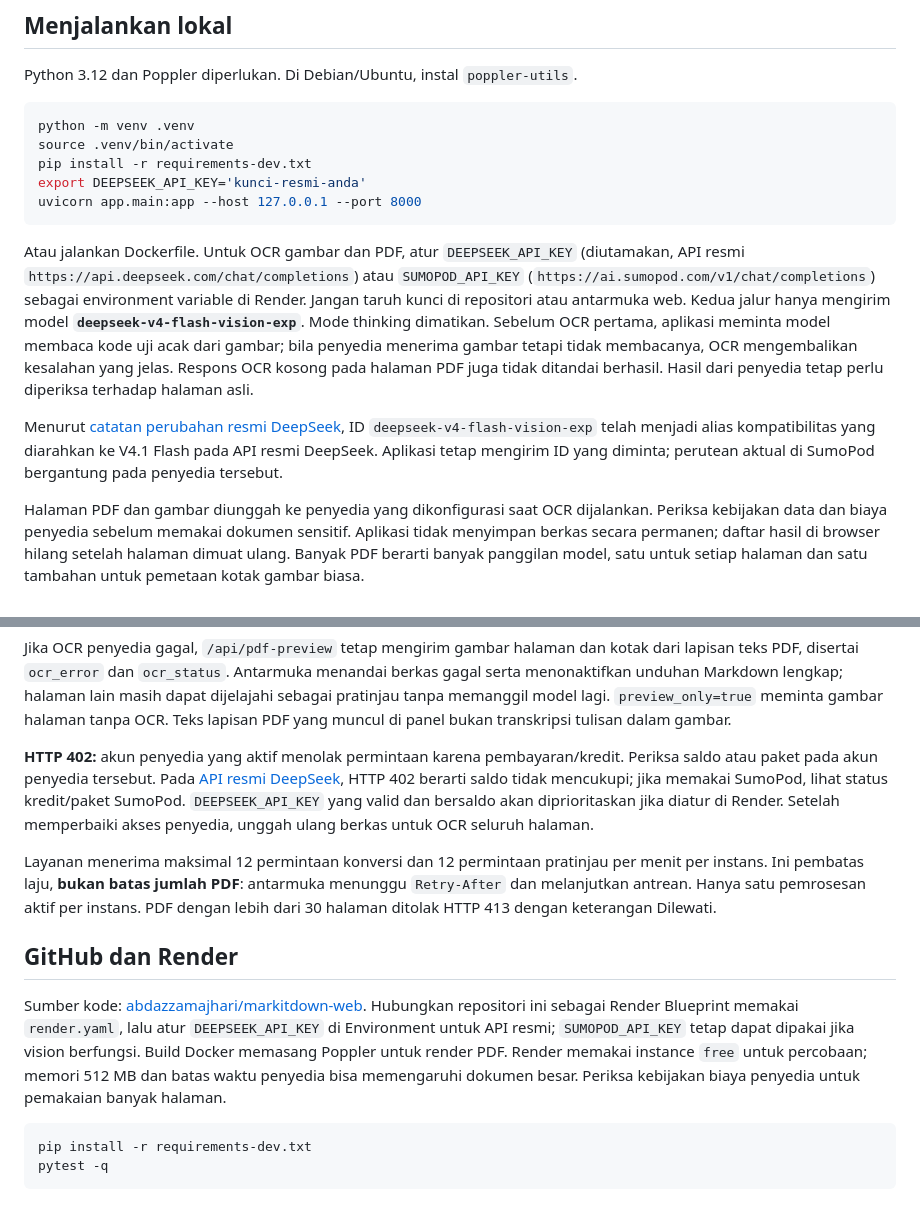
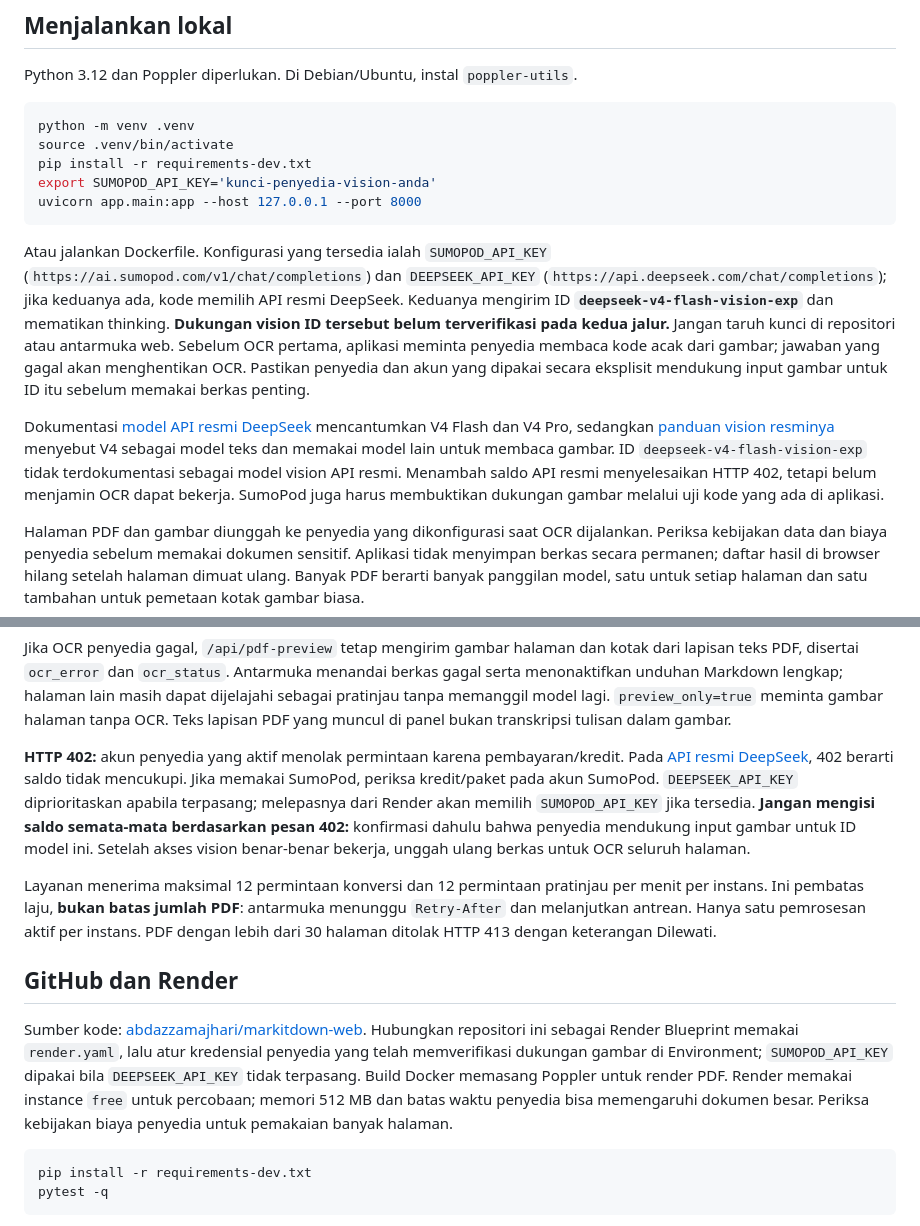
Before and after one commit to abdazzamajhari/markitdown-web, a Markdown page: README.md, 2 parts joined by grey strips. GitHub-like rendering.

Commit message:
Document official V4 vision limitation and HTTP 402 accurately

````diff
--- a/README.md
+++ b/README.md
@@ -19,13 +19,13 @@ Python 3.12 dan Poppler diperlukan. Di Debian/Ubuntu, instal `poppler-utils`.
 python -m venv .venv
 source .venv/bin/activate
 pip install -r requirements-dev.txt
-export DEEPSEEK_API_KEY='kunci-resmi-anda'
+export SUMOPOD_API_KEY='kunci-penyedia-vision-anda'
 uvicorn app.main:app --host 127.0.0.1 --port 8000
 ```
 
-Atau jalankan Dockerfile. Untuk OCR gambar dan PDF, atur `DEEPSEEK_API_KEY` (diutamakan, API resmi `https://api.deepseek.com/chat/completions`) atau `SUMOPOD_API_KEY` (`https://ai.sumopod.com/v1/chat/completions`) sebagai environment variable di Render. Jangan taruh kunci di repositori atau antarmuka web. Kedua jalur hanya mengirim model **`deepseek-v4-flash-vision-exp`**. Mode thinking dimatikan. Sebelum OCR pertama, aplikasi meminta model membaca kode uji acak dari gambar; bila penyedia menerima gambar tetapi tidak membacanya, OCR mengembalikan kesalahan yang jelas. Respons OCR kosong pada halaman PDF juga tidak ditandai berhasil. Hasil dari penyedia tetap perlu diperiksa terhadap halaman asli.
+Atau jalankan Dockerfile. Konfigurasi yang tersedia ialah `SUMOPOD_API_KEY` (`https://ai.sumopod.com/v1/chat/completions`) dan `DEEPSEEK_API_KEY` (`https://api.deepseek.com/chat/completions`); jika keduanya ada, kode memilih API resmi DeepSeek. Keduanya mengirim ID **`deepseek-v4-flash-vision-exp`** dan mematikan thinking. **Dukungan vision ID tersebut belum terverifikasi pada kedua jalur.** Jangan taruh kunci di repositori atau antarmuka web. Sebelum OCR pertama, aplikasi meminta penyedia membaca kode acak dari gambar; jawaban yang gagal akan menghentikan OCR. Pastikan penyedia dan akun yang dipakai secara eksplisit mendukung input gambar untuk ID itu sebelum memakai berkas penting.
 
-Menurut [catatan perubahan resmi DeepSeek](https://api-docs.deepseek.com/updates/), ID `deepseek-v4-flash-vision-exp` telah menjadi alias kompatibilitas yang diarahkan ke V4.1 Flash pada API resmi DeepSeek. Aplikasi tetap mengirim ID yang diminta; perutean aktual di SumoPod bergantung pada penyedia tersebut.
+Dokumentasi [model API resmi DeepSeek](https://api-docs.deepseek.com/api/list-models/) mencantumkan V4 Flash dan V4 Pro, sedangkan [panduan vision resminya](https://api-docs.deepseek.com/quick_start/agent_integrations/github_copilot/) menyebut V4 sebagai model teks dan memakai model lain untuk membaca gambar. ID `deepseek-v4-flash-vision-exp` tidak terdokumentasi sebagai model vision API resmi. Menambah saldo API resmi menyelesaikan HTTP 402, tetapi belum menjamin OCR dapat bekerja. SumoPod juga harus membuktikan dukungan gambar melalui uji kode yang ada di aplikasi.
 
 Halaman PDF dan gambar diunggah ke penyedia yang dikonfigurasi saat OCR dijalankan. Periksa kebijakan data dan biaya penyedia sebelum memakai dokumen sensitif. Aplikasi tidak menyimpan berkas secara permanen; daftar hasil di browser hilang setelah halaman dimuat ulang. Banyak PDF berarti banyak panggilan model, satu untuk setiap halaman dan satu tambahan untuk pemetaan kotak gambar biasa.
 
@@ -44,13 +44,13 @@ Untuk PDF, `/api/convert` mengembalikan teks lapisan dokumen yang tersedia. Anta
 
 Jika OCR penyedia gagal, `/api/pdf-preview` tetap mengirim gambar halaman dan kotak dari lapisan teks PDF, disertai `ocr_error` dan `ocr_status`. Antarmuka menandai berkas gagal serta menonaktifkan unduhan Markdown lengkap; halaman lain masih dapat dijelajahi sebagai pratinjau tanpa memanggil model lagi. `preview_only=true` meminta gambar halaman tanpa OCR. Teks lapisan PDF yang muncul di panel bukan transkripsi tulisan dalam gambar.
 
-**HTTP 402:** akun penyedia yang aktif menolak permintaan karena pembayaran/kredit. Periksa saldo atau paket pada akun penyedia tersebut. Pada [API resmi DeepSeek](https://api-docs.deepseek.com/quick_start/error_codes/), HTTP 402 berarti saldo tidak mencukupi; jika memakai SumoPod, lihat status kredit/paket SumoPod. `DEEPSEEK_API_KEY` yang valid dan bersaldo akan diprioritaskan jika diatur di Render. Setelah memperbaiki akses penyedia, unggah ulang berkas untuk OCR seluruh halaman.
+**HTTP 402:** akun penyedia yang aktif menolak permintaan karena pembayaran/kredit. Pada [API resmi DeepSeek](https://api-docs.deepseek.com/quick_start/error_codes/), 402 berarti saldo tidak mencukupi. Jika memakai SumoPod, periksa kredit/paket pada akun SumoPod. `DEEPSEEK_API_KEY` diprioritaskan apabila terpasang; melepasnya dari Render akan memilih `SUMOPOD_API_KEY` jika tersedia. **Jangan mengisi saldo semata-mata berdasarkan pesan 402:** konfirmasi dahulu bahwa penyedia mendukung input gambar untuk ID model ini. Setelah akses vision benar-benar bekerja, unggah ulang berkas untuk OCR seluruh halaman.
 
 Layanan menerima maksimal 12 permintaan konversi dan 12 permintaan pratinjau per menit per instans. Ini pembatas laju, **bukan batas jumlah PDF**: antarmuka menunggu `Retry-After` dan melanjutkan antrean. Hanya satu pemrosesan aktif per instans. PDF dengan lebih dari 30 halaman ditolak HTTP 413 dengan keterangan Dilewati.
 
 ## GitHub dan Render
 
-Sumber kode: [abdazzamajhari/markitdown-web](https://github.com/abdazzamajhari/markitdown-web). Hubungkan repositori ini sebagai Render Blueprint memakai `render.yaml`, lalu atur `DEEPSEEK_API_KEY` di Environment untuk API resmi; `SUMOPOD_API_KEY` tetap dapat dipakai jika vision berfungsi. Build Docker memasang Poppler untuk render PDF. Render memakai instance `free` untuk percobaan; memori 512 MB dan batas waktu penyedia bisa memengaruhi dokumen besar. Periksa kebijakan biaya penyedia untuk pemakaian banyak halaman.
+Sumber kode: [abdazzamajhari/markitdown-web](https://github.com/abdazzamajhari/markitdown-web). Hubungkan repositori ini sebagai Render Blueprint memakai `render.yaml`, lalu atur kredensial penyedia yang telah memverifikasi dukungan gambar di Environment; `SUMOPOD_API_KEY` dipakai bila `DEEPSEEK_API_KEY` tidak terpasang. Build Docker memasang Poppler untuk render PDF. Render memakai instance `free` untuk percobaan; memori 512 MB dan batas waktu penyedia bisa memengaruhi dokumen besar. Periksa kebijakan biaya penyedia untuk pemakaian banyak halaman.
 
 ```bash
 pip install -r requirements-dev.txt
````
